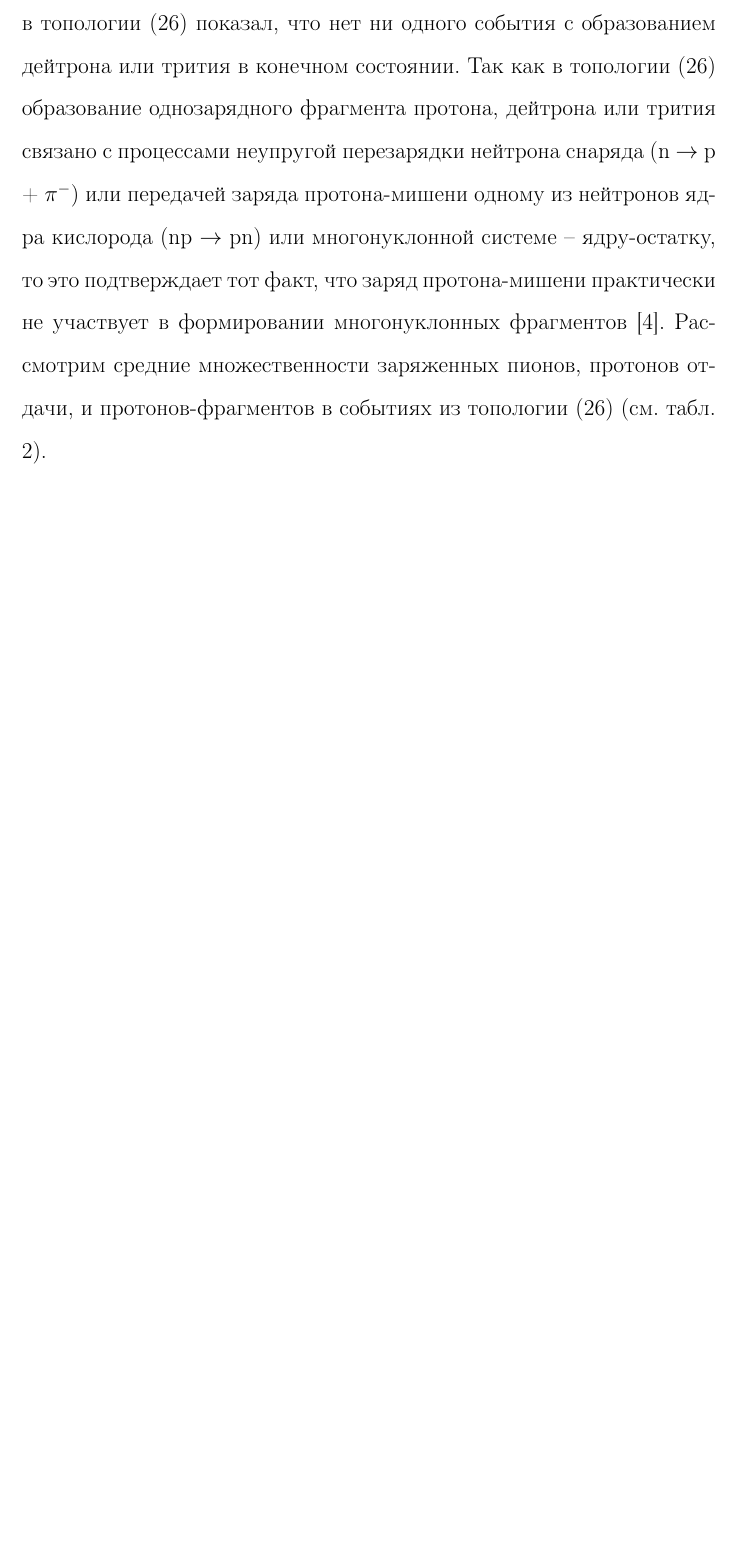
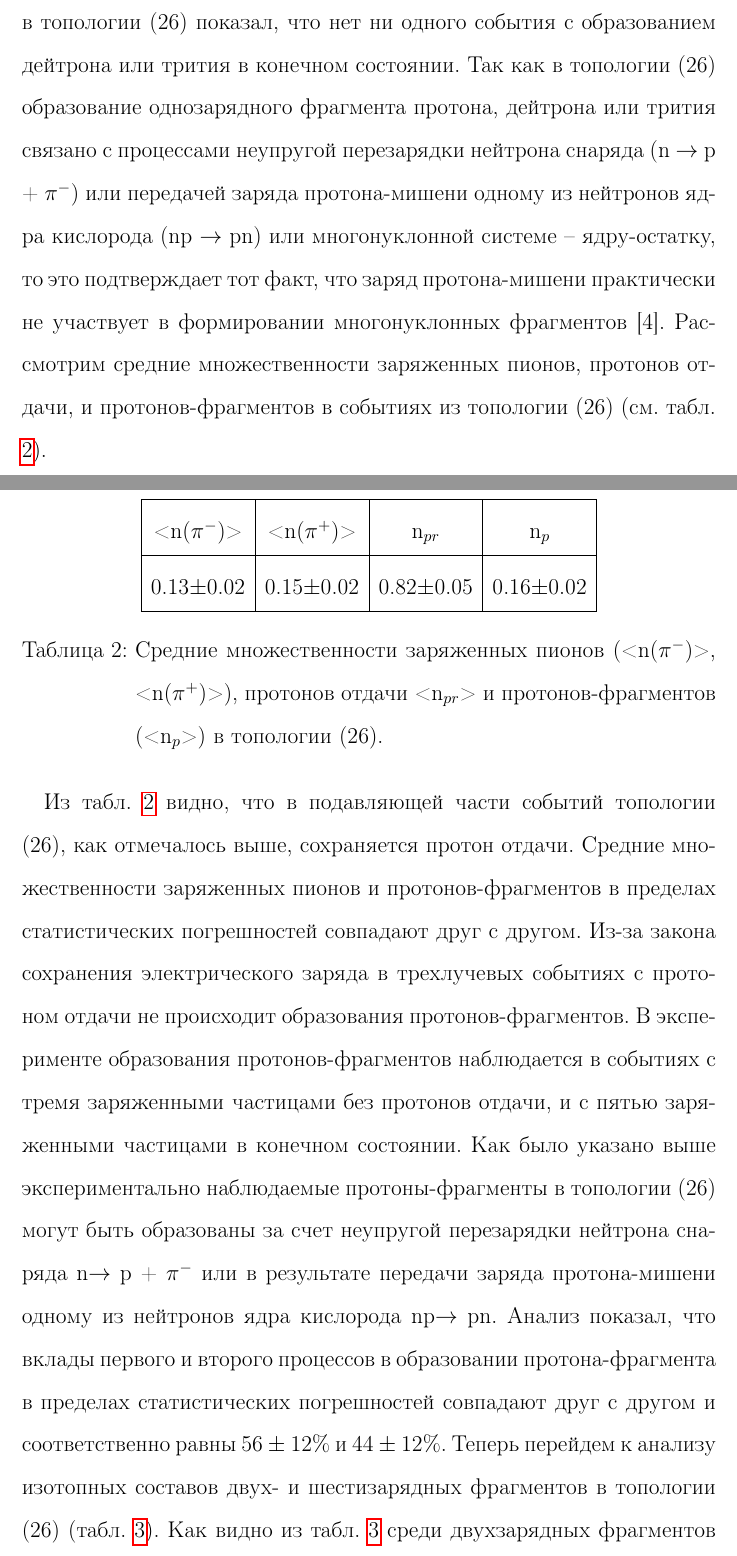
Before and after one commit to Tamashinoken/16-Op-interactions, a LaTeX document (main.tex): part of page 36 of 41 before the commit and two parts of pages 35 and 36 of 43 after it, the two joined at a grey line, cut so that both start at the same text, the shorter picture padded with empty space. Compiled offline with pdfLaTeX.

Commit message:
Update main.tex

```diff
--- a/main.tex
+++ b/main.tex
@@ -1,4 +1,4 @@
-\documentclass[14pt]{scrarticle}
+\documentclass[fontsize=14pt]{scrarticle}
 \usepackage{amssymb}
 \usepackage[english,russian]{babel}
 \usepackage{tikz}
@@ -7,7 +7,7 @@
 \usepackage{hyperref}
 \usepackage{multirow,tabularx}
 \newcolumntype{Y}{>{\centering\arraybackslash}X}
-\renewcommand{\arraystretch}{2}
+\renewcommand{\arraystretch}{1.3}
 \usepackage[nottoc,notlof,notlot]{tocbibind}
 \usepackage{comment}
 \usepackage{geometry}
@@ -248,8 +245,24 @@
 \hline
 \end{tabularx}
 \caption{Распределение событий по числу заряженных частиц n$_{z}$ из топологии (26) в зависимости от наличия или отсутствия протона отдачи n$_{pr}$.}
-\label{table:table1}
+\label{tab:table1}
 \end{table}
 
-Как видно из ~Табл \ref{table:table1}, основную часть (88\%) топологии (26) составляют события с тремя заряженными частицами (трехлучевые) в конечном состоянии и в них события с протоном отдачи составляют около 90\%. Также видно, что и в целом в топологии (26) доля событий с протоном отдачи составляет около 82\%, а без протонов отдачи – 18\%. Из табл. 1 также можно заметить, что не наблюдается ни одного семилучевого события без протона отдачи, т.е. события с образованием 5 заряженных пионов из которых три – положительные и два – отрицательные. По-видимому, из-за малости первичной энергии образование пяти заряженных пионов в одном событии является маловероятным. В семилучевых событиях с протоном отдачи не наблюдается образования протона-фрагмента. Анализ состава однозарядных фрагментов в топологии (26) показал, что нет ни одного события с образованием дейтрона или трития в конечном состоянии. Так как в топологии (26) образование однозарядного фрагмента протона, дейтрона или трития связано с процессами неупругой перезарядки нейтрона снаряда (n $\rightarrow$ p + $\pi^{-}$) или передачей заряда протона-мишени одному из нейтронов ядра кислорода (np $\rightarrow$ pn) или многонуклонной системе – ядру-остатку, то это подтверждает тот факт, что заряд протона-мишени практически не участвует в формировании многонуклонных фрагментов [4]. Рассмотрим средние множественности заряженных
-пионов, протонов отдачи, и протонов-фрагментов в событиях из топологии (26) (см. табл. 2).
+Как видно из табл. \ref{tab:table1}, основную часть (88\%) топологии (26) составляют события с тремя заряженными частицами (трехлучевые) в конечном состоянии и в них события с протоном отдачи составляют около 90\%. Также видно, что и в целом в топологии (26) доля событий с протоном отдачи составляет около 82\%, а без протонов отдачи – 18\%. Из табл. \ref{tab:table1} также можно заметить, что не наблюдается ни одного семилучевого события без протона отдачи, т.е. события с образованием 5 заряженных пионов из которых три – положительные и два – отрицательные. По-видимому, из-за малости первичной энергии образование пяти заряженных пионов в одном событии является маловероятным. В семилучевых событиях с протоном отдачи не наблюдается образования протона-фрагмента. Анализ состава однозарядных фрагментов в топологии (26) показал, что нет ни одного события с образованием дейтрона или трития в конечном состоянии. Так как в топологии (26) образование однозарядного фрагмента протона, дейтрона или трития связано с процессами неупругой перезарядки нейтрона снаряда (n $\rightarrow$ p + $\pi^{-}$) или передачей заряда протона-мишени одному из нейтронов ядра кислорода (np $\rightarrow$ pn) или многонуклонной системе – ядру-остатку, то это подтверждает тот факт, что заряд протона-мишени практически не участвует в формировании многонуклонных фрагментов [4]. Рассмотрим средние множественности заряженных
+пионов, протонов отдачи, и протонов-фрагментов в событиях из топологии (26) (см. табл. \ref{tab:table2}).
+
+
+\begin{table}
+    \centering
+    \begin{tabular}{|c|c|c|c|}
+    \hline
+       <n($\pi^{-}$)>  &<n($\pi^{+}$)> &n$_{pr}$&n$_{p}$ \\
+       \hline
+         0.13$\pm$0.02&	0.15$\pm$0.02&	0.82$\pm$0.05&	0.16$\pm$0.02\\
+         \hline
+    \end{tabular}
+    \caption{Средние множественности заряженных пионов (<n($\pi^{-}$)>, <n($\pi^{+}$)>), протонов отдачи <n$_{pr}$> и протонов-фрагментов (<n$_{p}$>) в топологии (26).}
+    \label{tab:table2}
+\end{table}
+
+Из табл. \ref{tab:table2} видно, что в подавляющей части событий топологии (26), как отмечалось выше, сохраняется протон отдачи. Средние множественности заряженных пионов и протонов-фрагментов в пределах статистических погрешностей совпадают друг с другом. Из-за закона сохранения электрического заряда в трехлучевых событиях с протоном отдачи не происходит образования протонов-фрагментов. В эксперименте образования протонов-фрагментов наблюдается в событиях с тремя заряженными частицами без протонов отдачи, и с пятью заряженными частицами в конечном состоянии. Как было указано выше экспериментально наблюдаемые протоны-фрагменты в топологии (26) могут быть образованы за счет неупругой перезарядки нейтрона снаряда       n$\rightarrow$ p + $\pi^{-}$ или в результате передачи заряда протона-мишени одному из нейтронов ядра кислорода np$\rightarrow$ pn. Анализ показал, что вклады первого и второго процессов в образовании протона-фрагмента в пределах статистических погрешностей совпадают друг с другом и соответственно равны 56 $\pm$ 12\% и      44 $\pm$ 12\%. Теперь перейдем к анализу изотопных составов двух- и шестизарядных фрагментов в топологии (26) (табл. \ref{tab:table3}). Как видно из табл. \ref{tab:table3} среди двухзарядных фрагментов наибольшую вероятность выхода имеют $\alpha$-частицы, а среди шестизарядных – ядро 12-С.
```
Also changed, not shown: main.tex (29 more changed lines).
